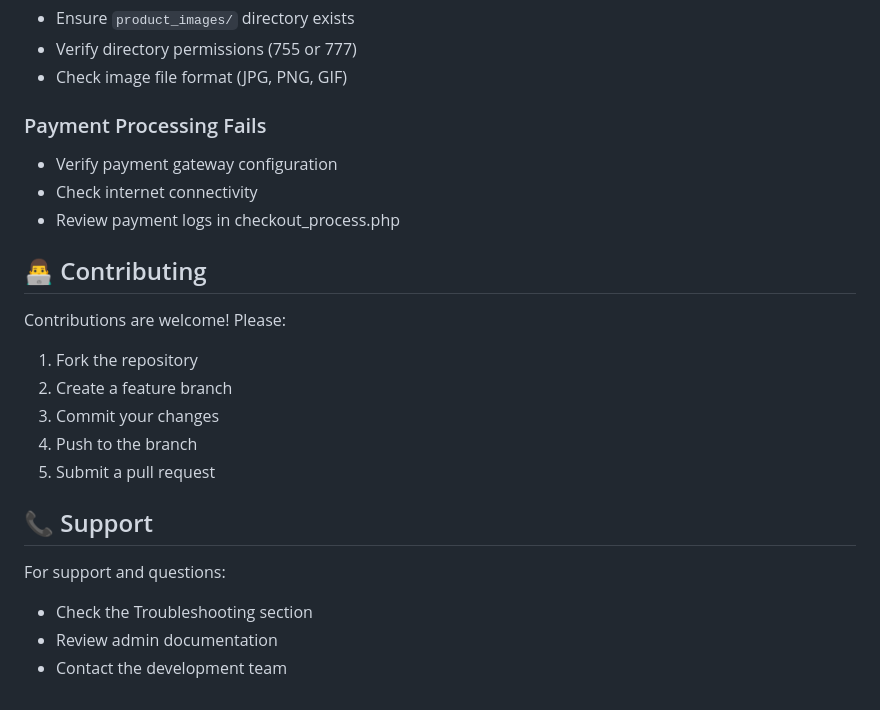
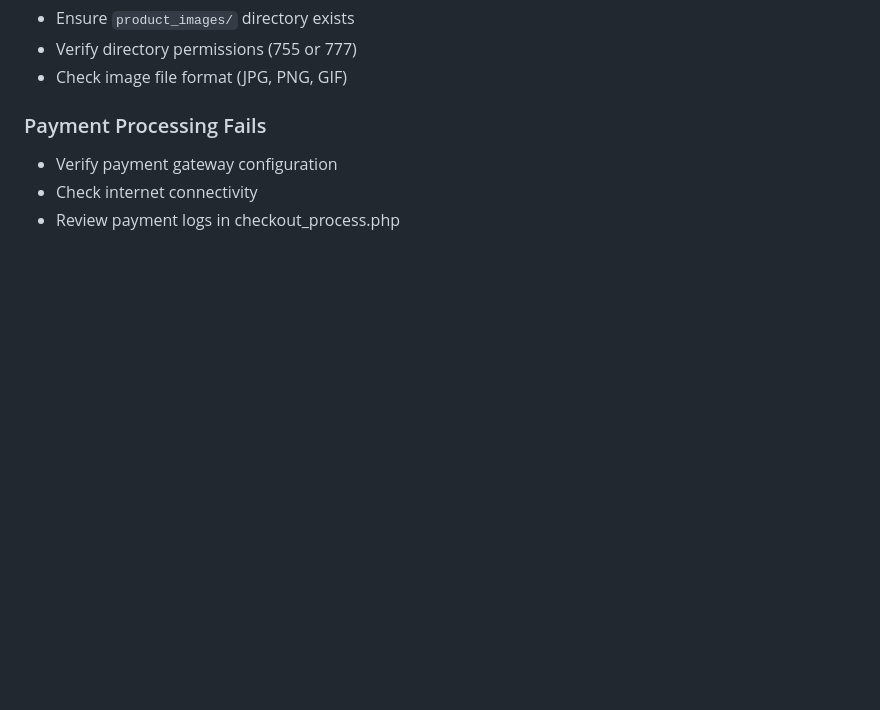
Before and after one commit to VedaShivayogi/Online-Shopping-Database-Management-System, a Markdown page: README.md, the part around the change. Drawn GitHub-style; blank space fills up the shorter version.

Commit message:
Remove contributing and support sections from README
Removed contributing guidelines and support section from README.

```diff
--- a/README.md
+++ b/README.md
@@ -414,22 +414,3 @@ Parameters: payment_method, shipping_address
 - Verify payment gateway configuration
 - Check internet connectivity
 - Review payment logs in checkout_process.php
-
-
-## 👨‍💻 Contributing
-
-Contributions are welcome! Please:
-
-1. Fork the repository
-2. Create a feature branch
-3. Commit your changes
-4. Push to the branch
-5. Submit a pull request
-
-## 📞 Support
-
-For support and questions:
-
-- Check the Troubleshooting section
-- Review admin documentation
-- Contact the development team
```
